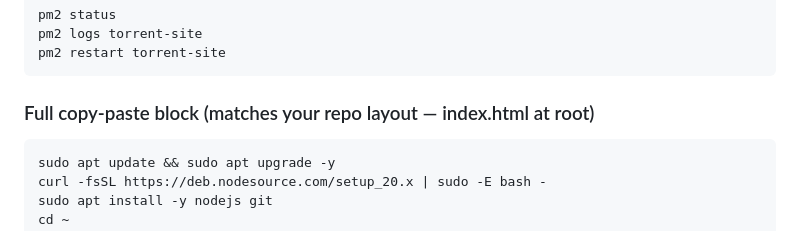
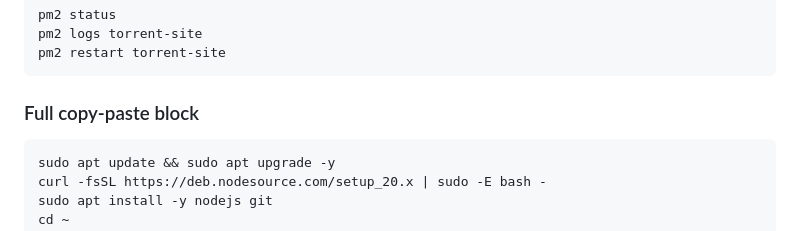
Before and after one commit to suren212/torrent, a Markdown page: README.md, the part around the change. Rendered like a GitHub page.

Commit message:
Update README to simplify copy-paste block description
Removed specific mention of 'matches your repo layout' from the copy-paste block section.

````diff
--- a/README.md
+++ b/README.md
@@ -148,7 +148,7 @@ pm2 logs torrent-site
 pm2 restart torrent-site
 ```
 
-### Full copy-paste block (matches your repo layout — index.html at root)
+### Full copy-paste block
 ```bash
 sudo apt update && sudo apt upgrade -y
 curl -fsSL https://deb.nodesource.com/setup_20.x | sudo -E bash -
````
